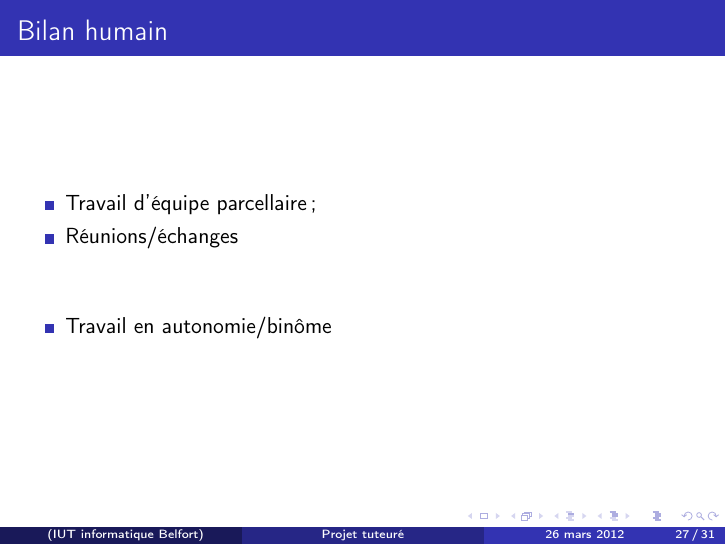
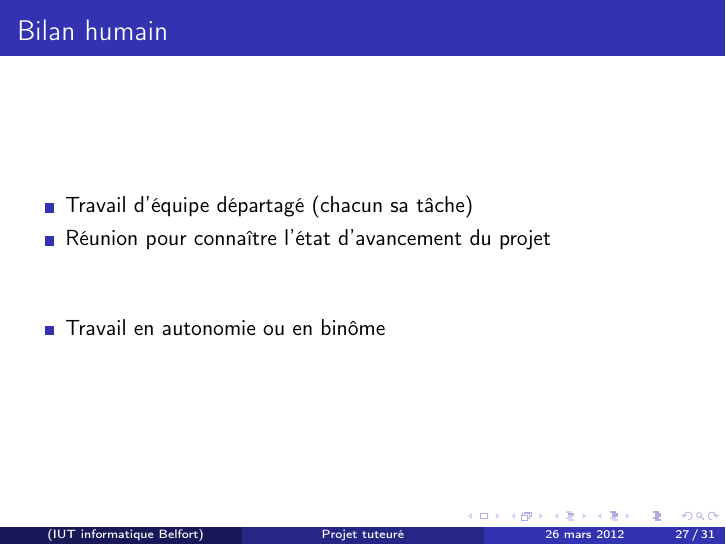
Before and after one commit to ifgx/iutbm, LaTeX slides (rapport/prez.tex): page 29 of 33. Compiled offline with pdfLaTeX.

```diff
--- a/rapport/prez.tex
+++ b/rapport/prez.tex
@@ -283,10 +283,10 @@
 \subsection{Bilan humain}
 	\begin{frame}{Bilan humain}
 		\begin{itemize}
-			\item Travail d'équipe parcellaire ;
-			\item Réunions/échanges
+			\item Travail d'équipe départagé (chacun sa tâche)
+			\item Réunion pour connaître l'état d'avancement du projet
 			\vspace{1cm}
-			\item Travail en autonomie/binôme
+			\item Travail en autonomie ou en binôme
 		\end{itemize}
 	\end{frame}
 \subsection{Bilan pédagogique}
```
